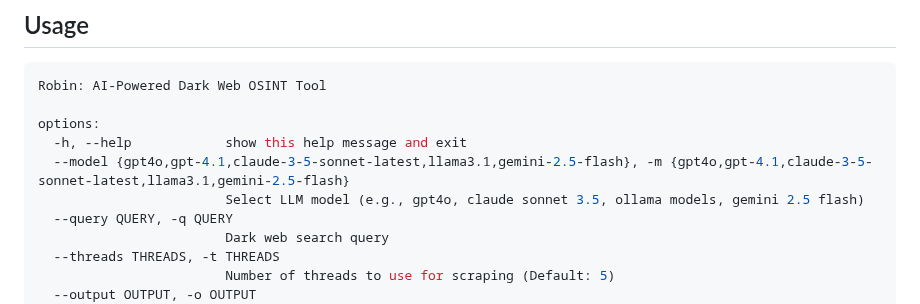
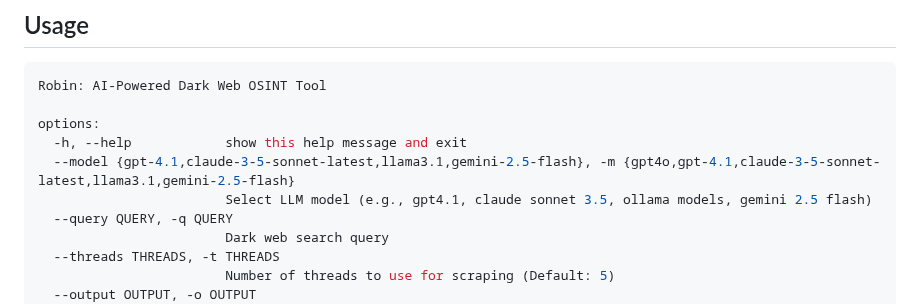
Before and after one commit to apurvsinghgautam/robin, a Markdown page: README.md, the part around the change. Rendered like a GitHub page.

```diff
--- a/README.md
+++ b/README.md
@@ -87,8 +87,8 @@ Robin: AI-Powered Dark Web OSINT Tool
 
 options:
   -h, --help            show this help message and exit
-  --model {gpt4o,gpt-4.1,claude-3-5-sonnet-latest,llama3.1,gemini-2.5-flash}, -m {gpt4o,gpt-4.1,claude-3-5-sonnet-latest,llama3.1,gemini-2.5-flash}
-                        Select LLM model (e.g., gpt4o, claude sonnet 3.5, ollama models, gemini 2.5 flash)
+  --model {gpt-4.1,claude-3-5-sonnet-latest,llama3.1,gemini-2.5-flash}, -m {gpt4o,gpt-4.1,claude-3-5-sonnet-latest,llama3.1,gemini-2.5-flash}
+                        Select LLM model (e.g., gpt4.1, claude sonnet 3.5, ollama models, gemini 2.5 flash)
   --query QUERY, -q QUERY
                         Dark web search query
   --threads THREADS, -t THREADS
```
